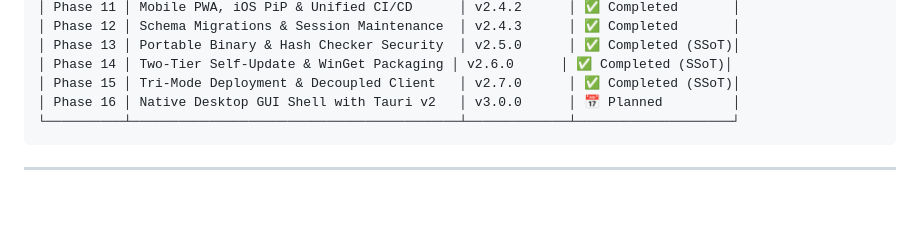
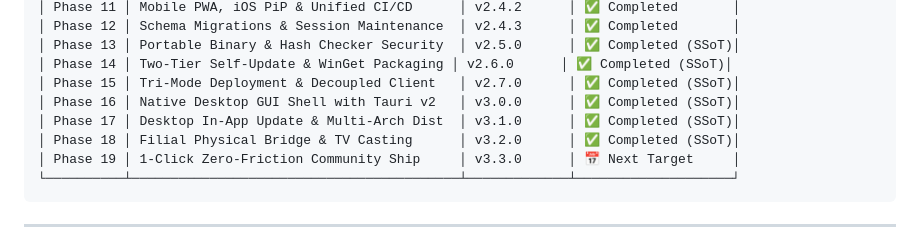
Before and after one commit to tamld/tuneflow, a Markdown page: docs/ROADMAP.md, the part around the change. Rendered like a GitHub page; blank space fills up the shorter version.

Commit message:
docs(roadmap): synchronize roadmap matrix table with Phases 16-18 completion

````diff
--- a/docs/ROADMAP.md
+++ b/docs/ROADMAP.md
@@ -28,7 +28,10 @@ Each phase is designed independently with a complete quality assurance dossier:
 │ Phase 13 │ Portable Binary & Hash Checker Security  │ v2.5.0      │ ✅ Completed (SSoT)│
 │ Phase 14 │ Two-Tier Self-Update & WinGet Packaging │ v2.6.0      │ ✅ Completed (SSoT)│
 │ Phase 15 │ Tri-Mode Deployment & Decoupled Client   │ v2.7.0      │ ✅ Completed (SSoT)│
-│ Phase 16 │ Native Desktop GUI Shell with Tauri v2   │ v3.0.0      │ 📅 Planned         │
+│ Phase 16 │ Native Desktop GUI Shell with Tauri v2   │ v3.0.0      │ ✅ Completed (SSoT)│
+│ Phase 17 │ Desktop In-App Update & Multi-Arch Dist  │ v3.1.0      │ ✅ Completed (SSoT)│
+│ Phase 18 │ Filial Physical Bridge & TV Casting      │ v3.2.0      │ ✅ Completed (SSoT)│
+│ Phase 19 │ 1-Click Zero-Friction Community Ship     │ v3.3.0      │ 📅 Next Target     │
 └──────────┴──────────────────────────────────────────┴─────────────┴────────────────────┘
 ```
 
````
